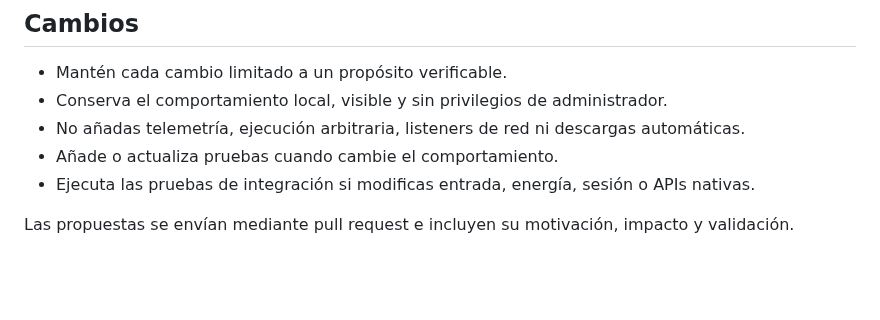
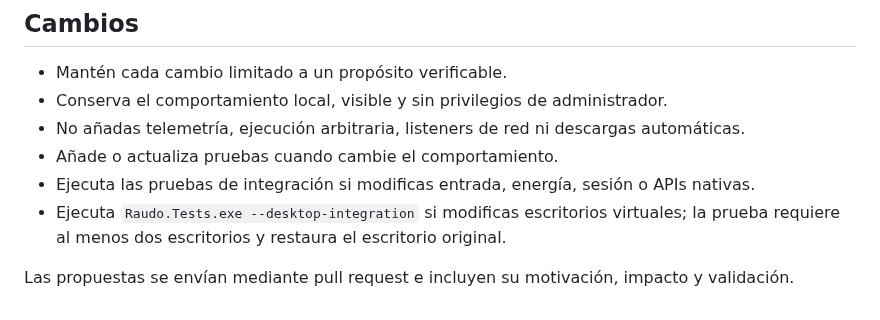
Before and after one commit to adrielcrv/raudo-windows, a Markdown page: CONTRIBUTING.md, the part around the change. GitHub-like rendering; blank space fills up the shorter version.

```diff
--- a/CONTRIBUTING.md
+++ b/CONTRIBUTING.md
@@ -17,5 +17,6 @@ cd raudo-windows
 - No añadas telemetría, ejecución arbitraria, listeners de red ni descargas automáticas.
 - Añade o actualiza pruebas cuando cambie el comportamiento.
 - Ejecuta las pruebas de integración si modificas entrada, energía, sesión o APIs nativas.
+- Ejecuta `Raudo.Tests.exe --desktop-integration` si modificas escritorios virtuales; la prueba requiere al menos dos escritorios y restaura el escritorio original.
 
 Las propuestas se envían mediante pull request e incluyen su motivación, impacto y validación.
```
Also changed, not shown: CHANGELOG.md (+7 -0 lines), README.md (+24 -1 lines), THIRD_PARTY_NOTICES.md (added, +27 -0 lines), docs/raudo-dark.png, docs/raudo-mini-dark.png (added), 10 other files.
